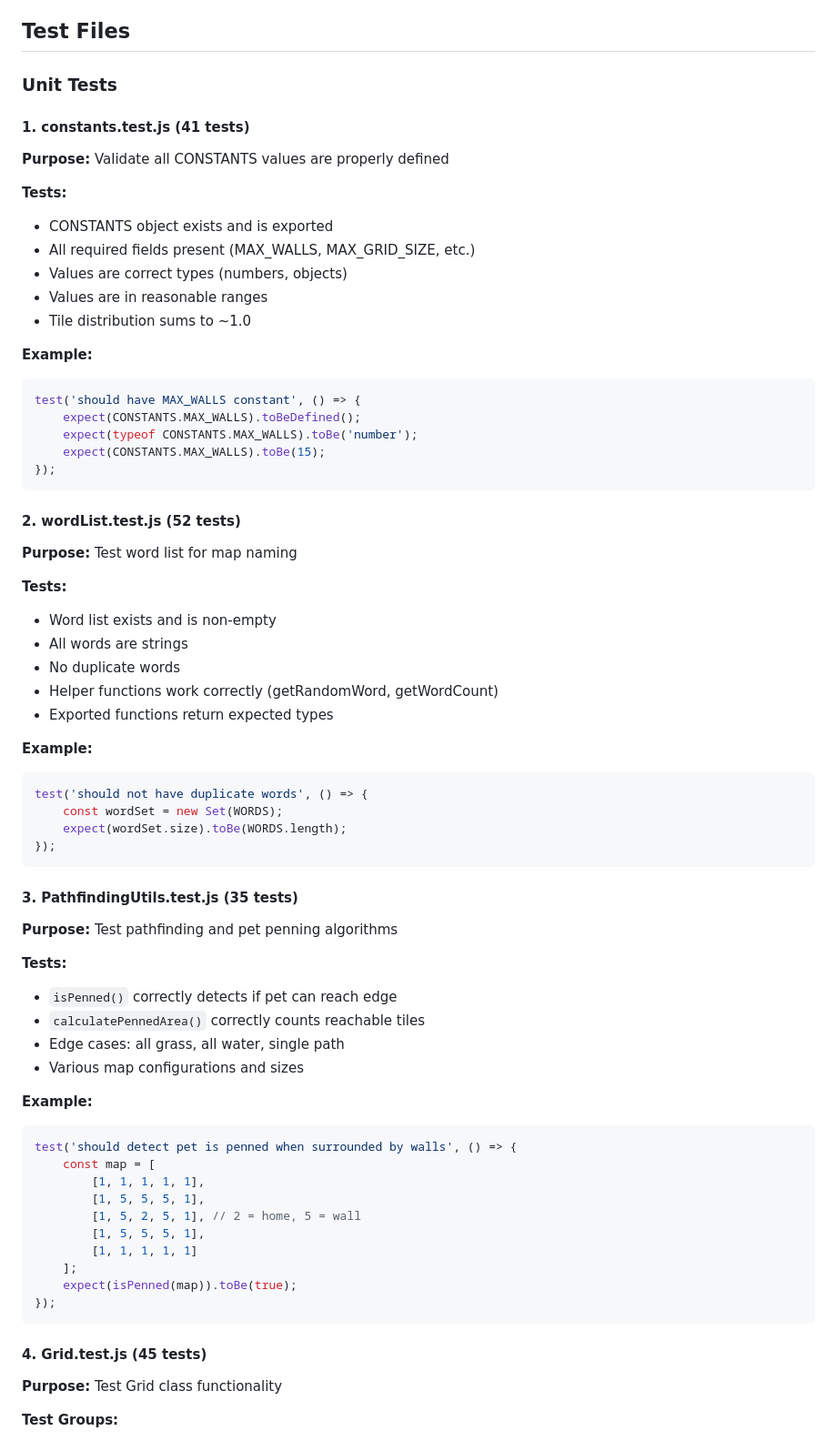
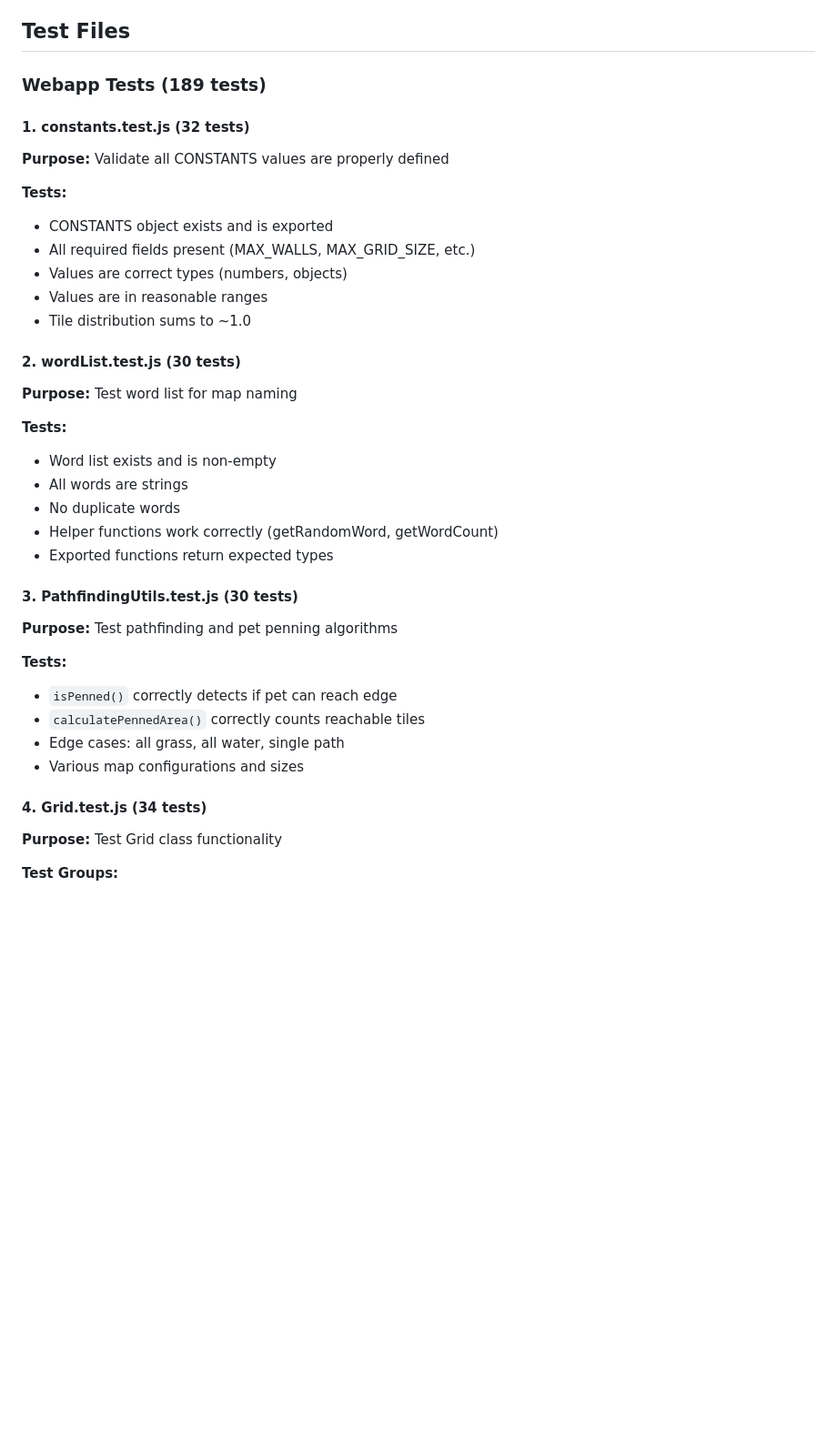
Before and after one commit to AvinZarlez/PenThePet, a Markdown page: docs/TESTING.md, the part around one of its changes. Shown at 91% size. Rendered like a GitHub page; blank space fills up the shorter version.

````diff
--- a/docs/TESTING.md
+++ b/docs/TESTING.md
@@ -164,9 +210,9 @@ These files are excluded because they're UI/config and tested manually:
 
 ## Test Files
 
-### Unit Tests
+### Webapp Tests (189 tests)
 
-#### 1. constants.test.js (41 tests)
+#### 1. constants.test.js (32 tests)
 
 **Purpose:** Validate all CONSTANTS values are properly defined
 
@@ -178,17 +224,7 @@ These files are excluded because they're UI/config and tested manually:
 - Values are in reasonable ranges
 - Tile distribution sums to ~1.0
 
-**Example:**
-
-```javascript
-test('should have MAX_WALLS constant', () => {
-    expect(CONSTANTS.MAX_WALLS).toBeDefined();
-    expect(typeof CONSTANTS.MAX_WALLS).toBe('number');
-    expect(CONSTANTS.MAX_WALLS).toBe(15);
-});
-```
-
-#### 2. wordList.test.js (52 tests)
+#### 2. wordList.test.js (30 tests)
 
 **Purpose:** Test word list for map naming
 
@@ -200,16 +236,7 @@ test('should have MAX_WALLS constant', () => {
 - Helper functions work correctly (getRandomWord, getWordCount)
 - Exported functions return expected types
 
-**Example:**
-
-```javascript
-test('should not have duplicate words', () => {
-    const wordSet = new Set(WORDS);
-    expect(wordSet.size).toBe(WORDS.length);
-});
-```
-
-#### 3. PathfindingUtils.test.js (35 tests)
+#### 3. PathfindingUtils.test.js (30 tests)
 
 **Purpose:** Test pathfinding and pet penning algorithms
 
@@ -220,22 +247,7 @@ test('should not have duplicate words', () => {
 - Edge cases: all grass, all water, single path
 - Various map configurations and sizes
 
-**Example:**
-
-```javascript
-test('should detect pet is penned when surrounded by walls', () => {
-    const map = [
-        [1, 1, 1, 1, 1],
-        [1, 5, 5, 5, 1],
-        [1, 5, 2, 5, 1], // 2 = home, 5 = wall
-        [1, 5, 5, 5, 1],
-        [1, 1, 1, 1, 1]
-    ];
-    expect(isPenned(map)).toBe(true);
-});
-```
-
-#### 4. Grid.test.js (45 tests)
+#### 4. Grid.test.js (34 tests)
 
 **Purpose:** Test Grid class functionality
 
````
Also changed, not shown: other parts of docs/TESTING.md (+103 -56 lines), docs/DEVELOPMENT.md (+7 -6 lines), 1 other file.
